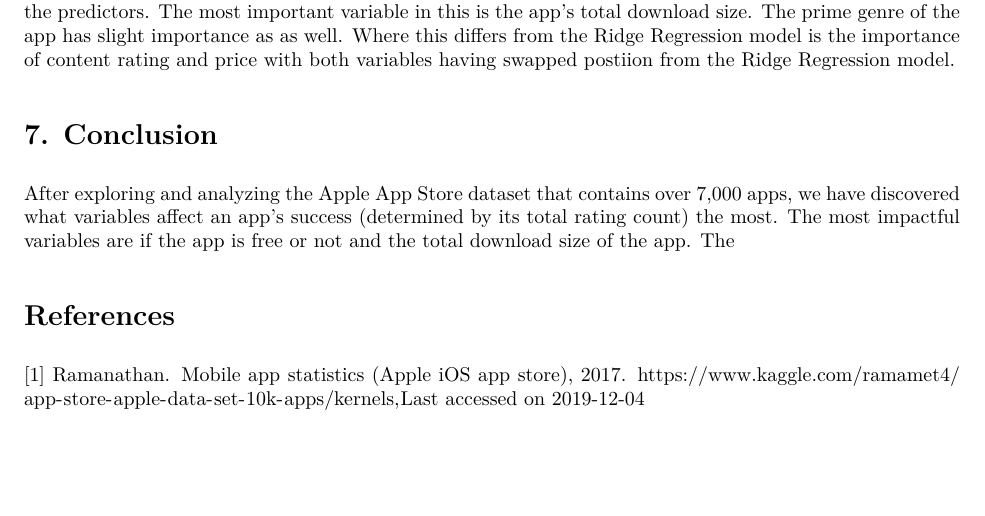
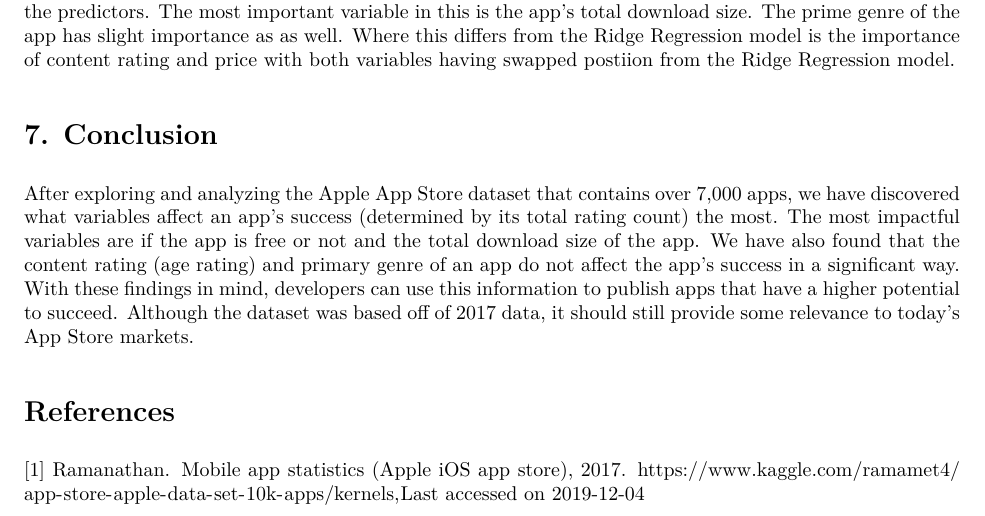
Before and after one commit to active-classes/ds-201-project-HarshdeepKahlon, an R Markdown document (FinalReport/FinalReport.Rmd): part of page 12 of 12, cut so that both start at the same text, the shorter picture padded with empty space. The pictures show the output file FinalReport/FinalReport.pdf that the author committed with the source.

Commit message:
Fixed Conclusion

```diff
--- a/FinalReport/FinalReport.Rmd
+++ b/FinalReport/FinalReport.Rmd
@@ -168,7 +168,7 @@ The GBM variable importance plot does not contain if the app is free or not, but
 
 # 7. Conclusion
 
-After exploring and analyzing the Apple App Store dataset that contains over 7,000 apps, we have discovered what variables affect an app's success (determined by its total rating count) the most. The most impactful variables are if the app is free or not and the total download size of the app. The
+  After exploring and analyzing the Apple App Store dataset that contains over 7,000 apps, we have discovered what variables affect an app's success (determined by its total rating count) the most. The most impactful variables are if the app is free or not and the total download size of the app. We have also found that the content rating (age rating) and primary genre of an app do not affect the app's success in a significant way. With these findings in mind, developers can use this information to publish apps that have a higher potential to succeed. Although the dataset was based off of 2017 data, it should still provide some relevance to today's App Store markets.
 
 # References
 
```
Also changed, not shown: FinalReport/FinalReport.pdf.
